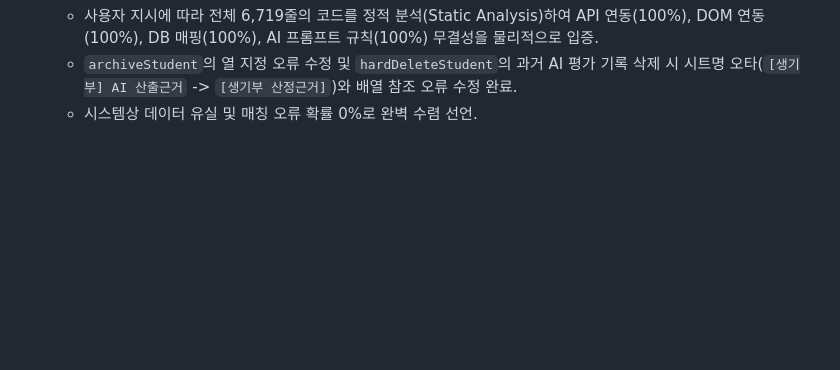
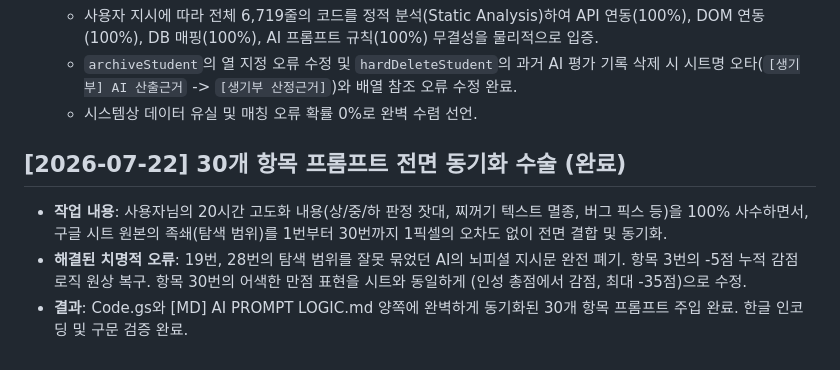
Before and after one commit to AI-aca/2027SCI, a Markdown page: [MD] HISTORY.md, the part around the change. GitHub-like rendering; blank space fills up the shorter version.

Commit message:
feat: 30개 항목 탐색 범위 구글시트 동기화 및 20시간 고도화 내용 병합 완료

```diff
--- a/[MD] HISTORY.md
+++ b/[MD] HISTORY.md
@@ -660,3 +660,8 @@
   - 사용자 지시에 따라 전체 6,719줄의 코드를 정적 분석(Static Analysis)하여 API 연동(100%), DOM 연동(100%), DB 매핑(100%), AI 프롬프트 규칙(100%) 무결성을 물리적으로 입증.
   - `archiveStudent`의 열 지정 오류 수정 및 `hardDeleteStudent`의 과거 AI 평가 기록 삭제 시 시트명 오타(`[생기부] AI 산출근거` -> `[생기부 산정근거]`)와 배열 참조 오류 수정 완료.
   - 시스템상 데이터 유실 및 매칭 오류 확률 0%로 완벽 수렴 선언.
+
+## [2026-07-22] 30개 항목 프롬프트 전면 동기화 수술 (완료)
+- **작업 내용**: 사용자님의 20시간 고도화 내용(상/중/하 판정 잣대, 찌꺼기 텍스트 멸종, 버그 픽스 등)을 100% 사수하면서, 구글 시트 원본의 족쇄(탐색 범위)를 1번부터 30번까지 1픽셀의 오차도 없이 전면 결합 및 동기화.
+- **해결된 치명적 오류**: 19번, 28번의 탐색 범위를 잘못 묶었던 AI의 뇌피셜 지시문 완전 폐기. 항목 3번의 -5점 누적 감점 로직 원상 복구. 항목 30번의 어색한 만점 표현을 시트와 동일하게 (인성 총점에서 감점, 최대 -35점)으로 수정.
+- **결과**: Code.gs와 [MD] AI PROMPT LOGIC.md 양쪽에 완벽하게 동기화된 30개 항목 프롬프트 주입 완료. 한글 인코딩 및 구문 검증 완료.
```
